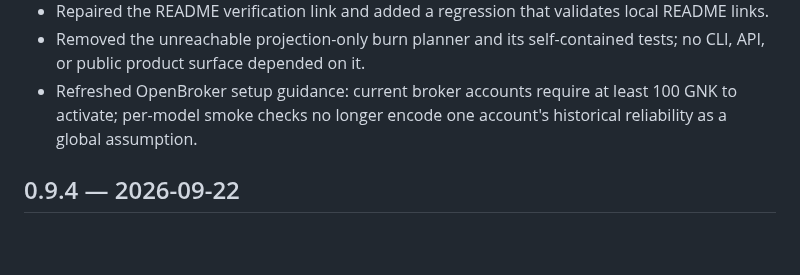
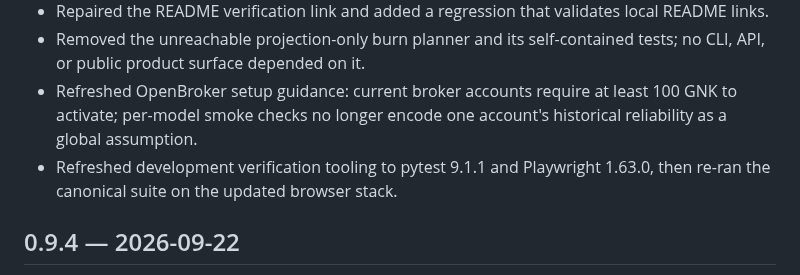
Before and after one commit to NosytLabs/Slipvolt, a Markdown page: docs/CHANGELOG.md, the part around the change. Rendered like a GitHub page; blank space fills up the shorter version.

Commit message:
docs: record verifier toolchain refresh

```diff
--- a/docs/CHANGELOG.md
+++ b/docs/CHANGELOG.md
@@ -9,6 +9,7 @@
 - Repaired the README verification link and added a regression that validates local README links.
 - Removed the unreachable projection-only burn planner and its self-contained tests; no CLI, API, or public product surface depended on it.
 - Refreshed OpenBroker setup guidance: current broker accounts require at least 100 GNK to activate; per-model smoke checks no longer encode one account's historical reliability as a global assumption.
+- Refreshed development verification tooling to pytest 9.1.1 and Playwright 1.63.0, then re-ran the canonical suite on the updated browser stack.
 
 ## 0.9.4 — 2026-09-22
 
```
